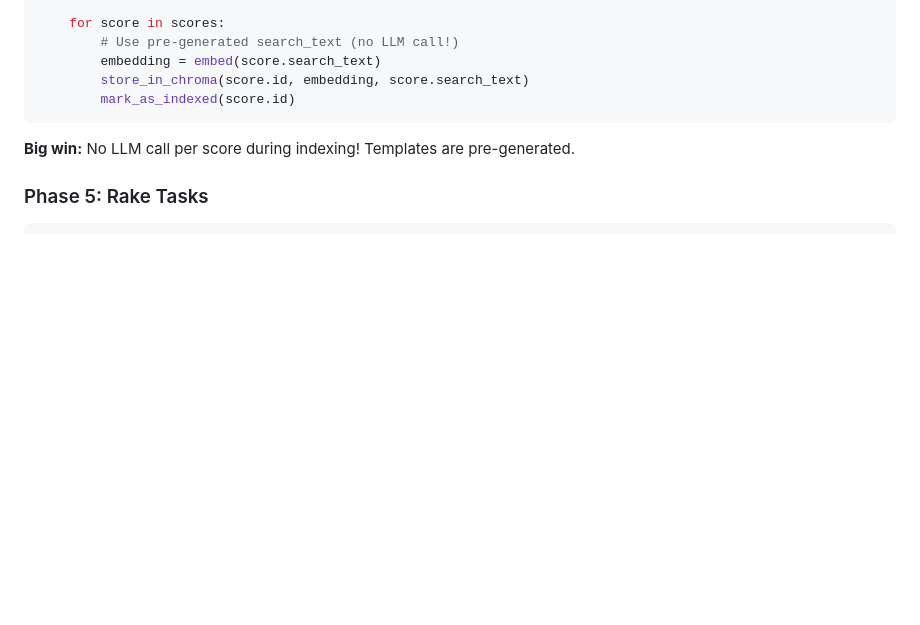
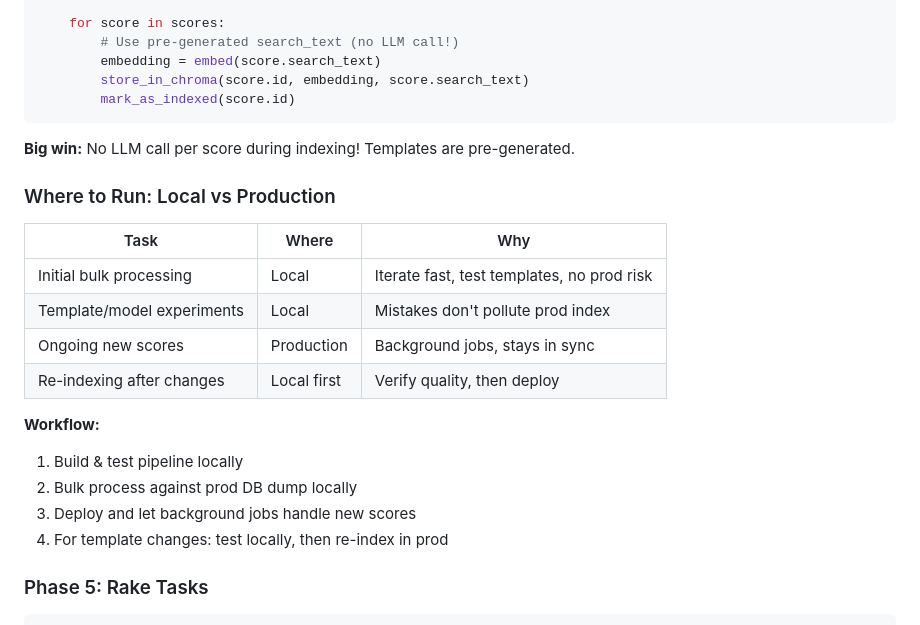
Before and after one commit to moguls753/scorebase, a Markdown page: docs/rag-pipeline-improvement.md, the part around the change. Drawn GitHub-style; blank space fills up the shorter version.

Commit message:
docs: update

````diff
--- a/docs/rag-pipeline-improvement.md
+++ b/docs/rag-pipeline-improvement.md
@@ -522,6 +522,21 @@ def index_scores(batch_size: int = 100):
 
 **Big win:** No LLM call per score during indexing! Templates are pre-generated.
 
+### Where to Run: Local vs Production
+
+| Task | Where | Why |
+|------|-------|-----|
+| Initial bulk processing | Local | Iterate fast, test templates, no prod risk |
+| Template/model experiments | Local | Mistakes don't pollute prod index |
+| Ongoing new scores | Production | Background jobs, stays in sync |
+| Re-indexing after changes | Local first | Verify quality, then deploy |
+
+**Workflow:**
+1. Build & test pipeline locally
+2. Bulk process against prod DB dump locally
+3. Deploy and let background jobs handle new scores
+4. For template changes: test locally, then re-index in prod
+
 ### Phase 5: Rake Tasks
 
 ```ruby
````
